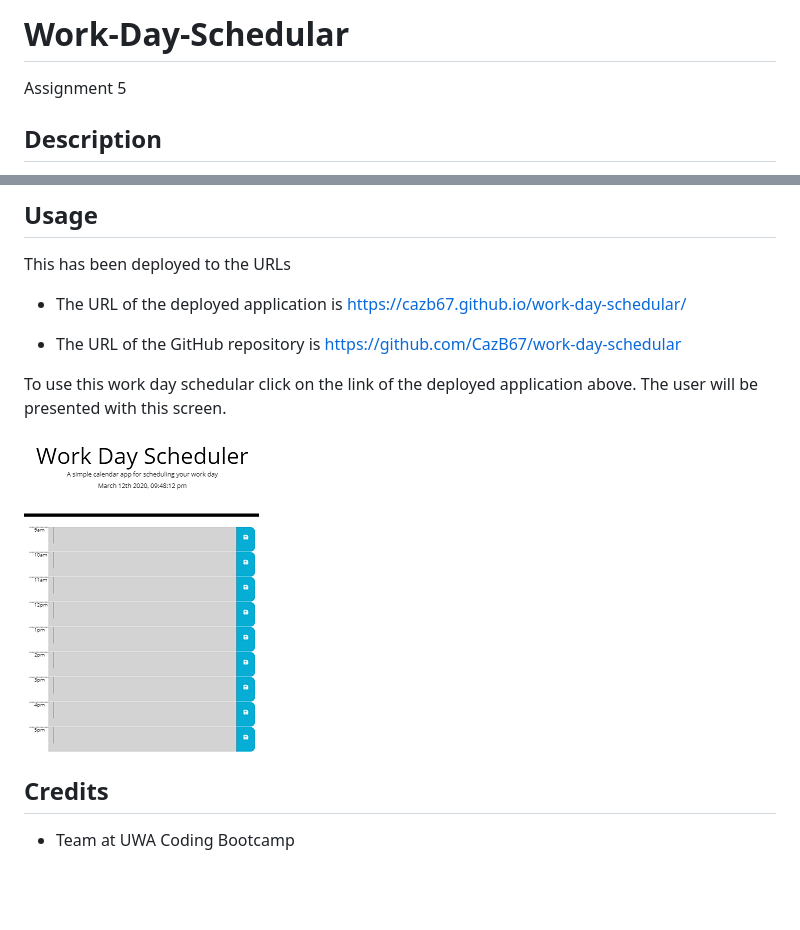
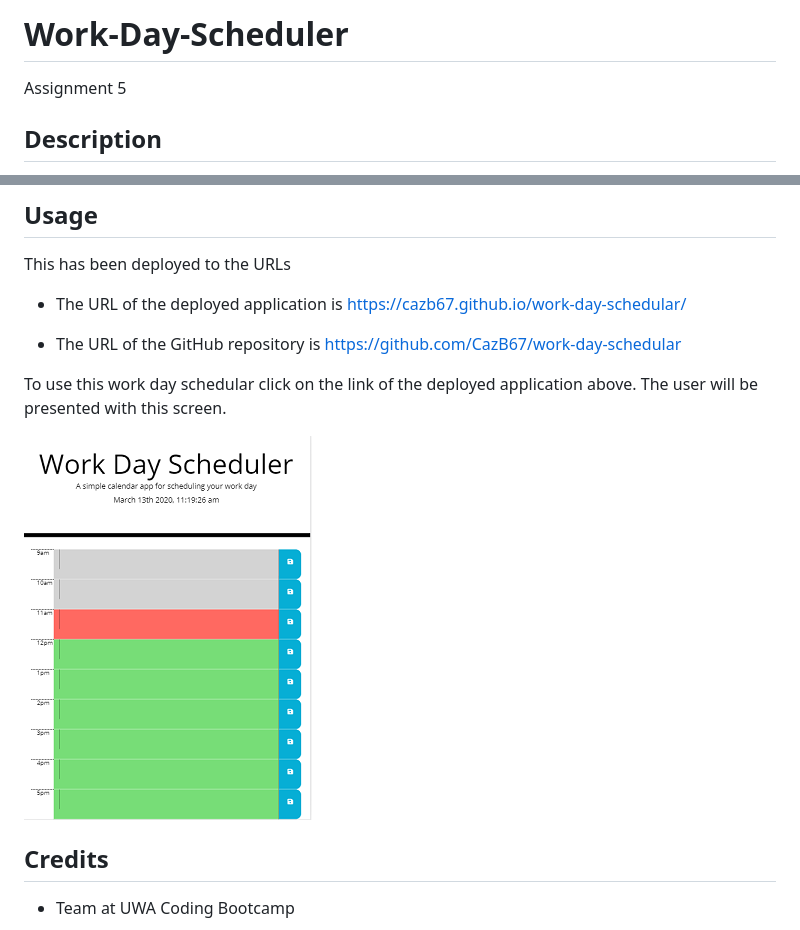
Before and after one commit to CazB67/work-day-schedular, a Markdown page: README.md, 2 parts joined by grey strips. Rendered like a GitHub page; pictures changed too: Capture.PNG; blank space fills up the shorter version.

```diff
--- a/README.md
+++ b/README.md
@@ -1,4 +1,4 @@
-# Work-Day-Schedular
+# Work-Day-Scheduler
 Assignment 5
 
 ## Description
```
Also changed, not shown: 1 other file.
